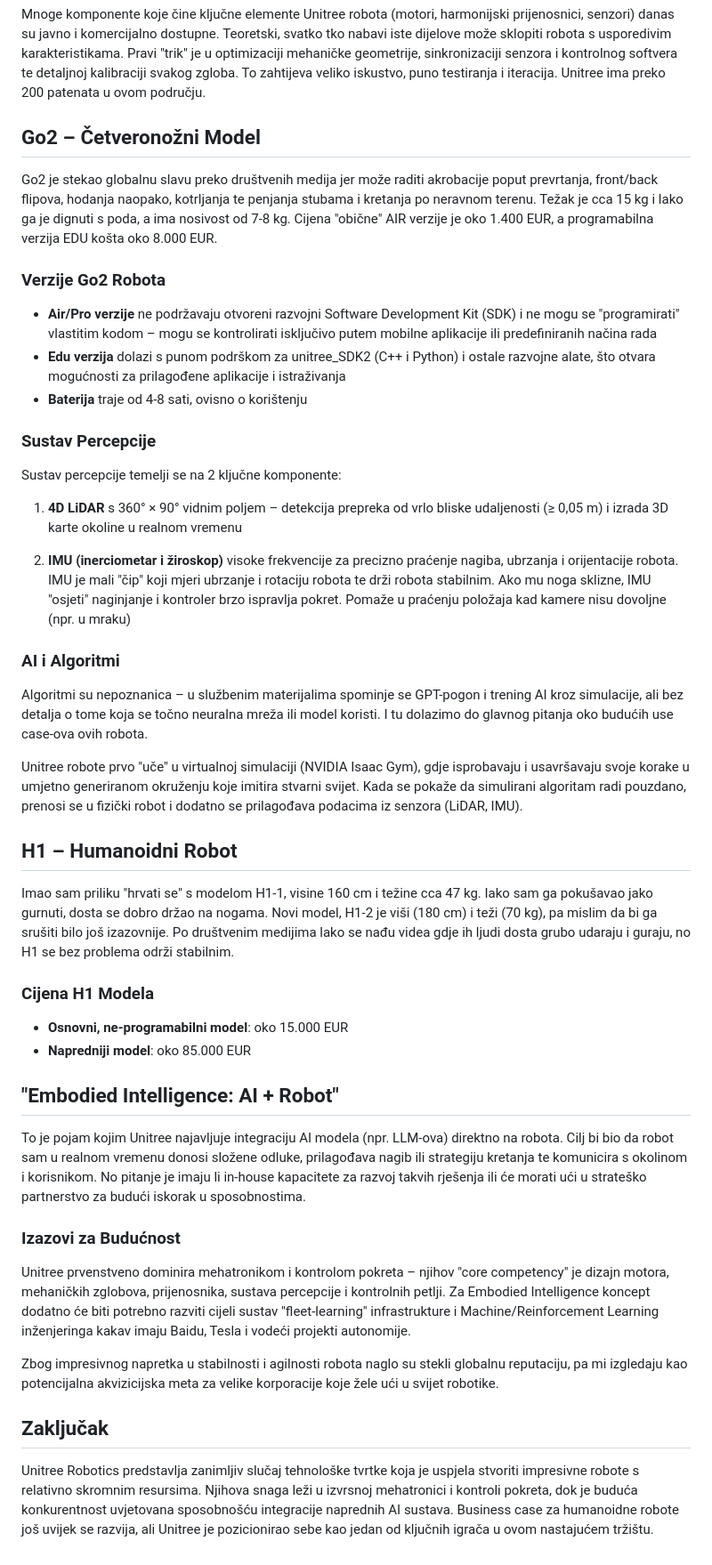
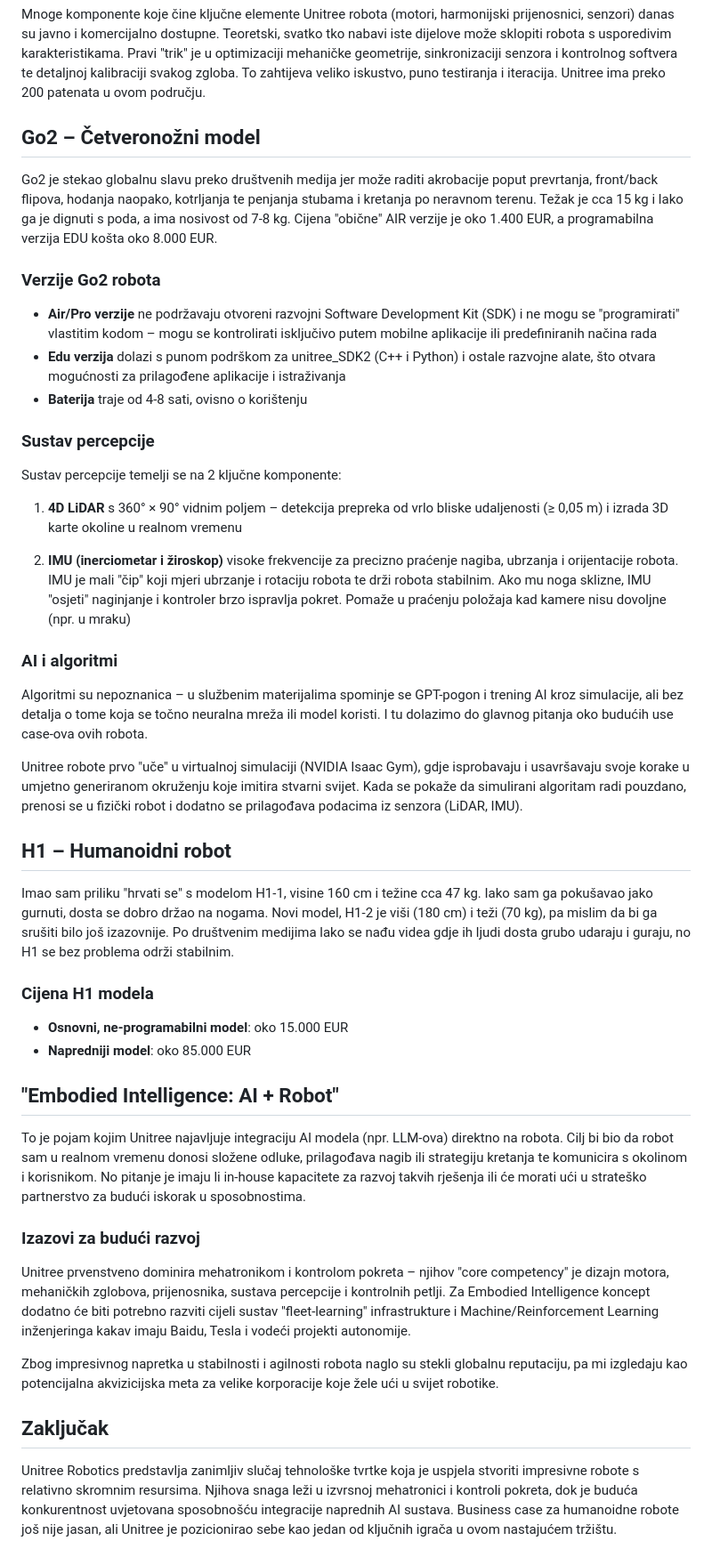
Before and after one commit to DujeBralic/Repozitorij-kompanija, a Markdown page: HR Unitree robotics.md, the part around the change printed below. Shown: that part at 89% size. GitHub-like rendering.

```diff
--- a/HR Unitree robotics.md
+++ b/HR Unitree robotics.md
@@ -12,17 +12,17 @@ Originalni dizajn nije imao nikakve kamere ni napredne elektroničke sklopove, n
 
 Mnoge komponente koje čine ključne elemente Unitree robota (motori, harmonijski prijenosnici, senzori) danas su javno i komercijalno dostupne. Teoretski, svatko tko nabavi iste dijelove može sklopiti robota s usporedivim karakteristikama. Pravi "trik" je u optimizaciji mehaničke geometrije, sinkronizaciji senzora i kontrolnog softvera te detaljnoj kalibraciji svakog zgloba. To zahtijeva veliko iskustvo, puno testiranja i iteracija. Unitree ima preko 200 patenata u ovom području.
 
-## Go2 – Četveronožni Model
+## Go2 – Četveronožni model
 
 Go2 je stekao globalnu slavu preko društvenih medija jer može raditi akrobacije poput prevrtanja, front/back flipova, hodanja naopako, kotrljanja te penjanja stubama i kretanja po neravnom terenu. Težak je cca 15 kg i lako ga je dignuti s poda, a ima nosivost od 7-8 kg. Cijena "obične" AIR verzije je oko 1.400 EUR, a programabilna verzija EDU košta oko 8.000 EUR.
 
-### Verzije Go2 Robota
+### Verzije Go2 robota
 
 - **Air/Pro verzije** ne podržavaju otvoreni razvojni Software Development Kit (SDK) i ne mogu se "programirati" vlastitim kodom – mogu se kontrolirati isključivo putem mobilne aplikacije ili predefiniranih načina rada
 - **Edu verzija** dolazi s punom podrškom za unitree_SDK2 (C++ i Python) i ostale razvojne alate, što otvara mogućnosti za prilagođene aplikacije i istraživanja
 - **Baterija** traje od 4-8 sati, ovisno o korištenju
 
-### Sustav Percepcije
+### Sustav percepcije
 
 Sustav percepcije temelji se na 2 ključne komponente:
 
@@ -30,17 +30,17 @@ Sustav percepcije temelji se na 2 ključne komponente:
 
 2. **IMU (inerciometar i žiroskop)** visoke frekvencije za precizno praćenje nagiba, ubrzanja i orijentacije robota. IMU je mali "čip" koji mjeri ubrzanje i rotaciju robota te drži robota stabilnim. Ako mu noga sklizne, IMU "osjeti" naginjanje i kontroler brzo ispravlja pokret. Pomaže u praćenju položaja kad kamere nisu dovoljne (npr. u mraku)
 
-### AI i Algoritmi
+### AI i algoritmi
 
 Algoritmi su nepoznanica – u službenim materijalima spominje se GPT-pogon i trening AI kroz simulacije, ali bez detalja o tome koja se točno neuralna mreža ili model koristi. I tu dolazimo do glavnog pitanja oko budućih use case-ova ovih robota.
 
 Unitree robote prvo "uče" u virtualnoj simulaciji (NVIDIA Isaac Gym), gdje isprobavaju i usavršavaju svoje korake u umjetno generiranom okruženju koje imitira stvarni svijet. Kada se pokaže da simulirani algoritam radi pouzdano, prenosi se u fizički robot i dodatno se prilagođava podacima iz senzora (LiDAR, IMU).
 
-## H1 – Humanoidni Robot
+## H1 – Humanoidni robot
 
 Imao sam priliku "hrvati se" s modelom H1-1, visine 160 cm i težine cca 47 kg. Iako sam ga pokušavao jako gurnuti, dosta se dobro držao na nogama. Novi model, H1-2 je viši (180 cm) i teži (70 kg), pa mislim da bi ga srušiti bilo još izazovnije. Po društvenim medijima lako se nađu videa gdje ih ljudi dosta grubo udaraju i guraju, no H1 se bez problema održi stabilnim.
 
-### Cijena H1 Modela
+### Cijena H1 modela
 
 - **Osnovni, ne-programabilni model**: oko 15.000 EUR
 - **Napredniji model**: oko 85.000 EUR
@@ -49,7 +49,7 @@ Imao sam priliku "hrvati se" s modelom H1-1, visine 160 cm i težine cca 47 kg.
 
 To je pojam kojim Unitree najavljuje integraciju AI modela (npr. LLM-ova) direktno na robota. Cilj bi bio da robot sam u realnom vremenu donosi složene odluke, prilagođava nagib ili strategiju kretanja te komunicira s okolinom i korisnikom. No pitanje je imaju li in-house kapacitete za razvoj takvih rješenja ili će morati ući u strateško partnerstvo za budući iskorak u sposobnostima.
 
-### Izazovi za Budućnost
+### Izazovi za budući razvoj
 
 Unitree prvenstveno dominira mehatronikom i kontrolom pokreta – njihov "core competency" je dizajn motora, mehaničkih zglobova, prijenosnika, sustava percepcije i kontrolnih petlji. Za Embodied Intelligence koncept dodatno će biti potrebno razviti cijeli sustav "fleet-learning" infrastrukture i Machine/Reinforcement Learning inženjeringa kakav imaju Baidu, Tesla i vodeći projekti autonomije.
 
@@ -57,4 +57,4 @@ Zbog impresivnog napretka u stabilnosti i agilnosti robota naglo su stekli globa
 
 ## Zaključak
 
-Unitree Robotics predstavlja zanimljiv slučaj tehnološke tvrtke koja je uspjela stvoriti impresivne robote s relativno skromnim resursima. Njihova snaga leži u izvrsnoj mehatronici i kontroli pokreta, dok je buduća konkurentnost uvjetovana sposobnošću integracije naprednih AI sustava. Business case za humanoidne robote još uvijek se razvija, ali Unitree je pozicionirao sebe kao jedan od ključnih igrača u ovom nastajućem tržištu.
+Unitree Robotics predstavlja zanimljiv slučaj tehnološke tvrtke koja je uspjela stvoriti impresivne robote s relativno skromnim resursima. Njihova snaga leži u izvrsnoj mehatronici i kontroli pokreta, dok je buduća konkurentnost uvjetovana sposobnošću integracije naprednih AI sustava. Business case za humanoidne robote još nije jasan, ali Unitree je pozicionirao sebe kao jedan od ključnih igrača u ovom nastajućem tržištu.
```
Also changed, not shown: other parts of HR Unitree robotics.md (+2 -2 lines).
